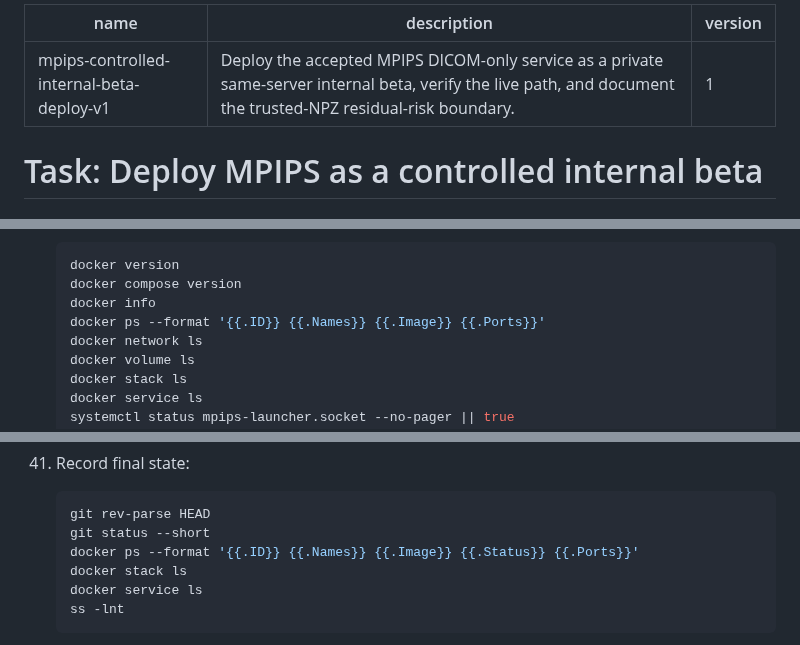
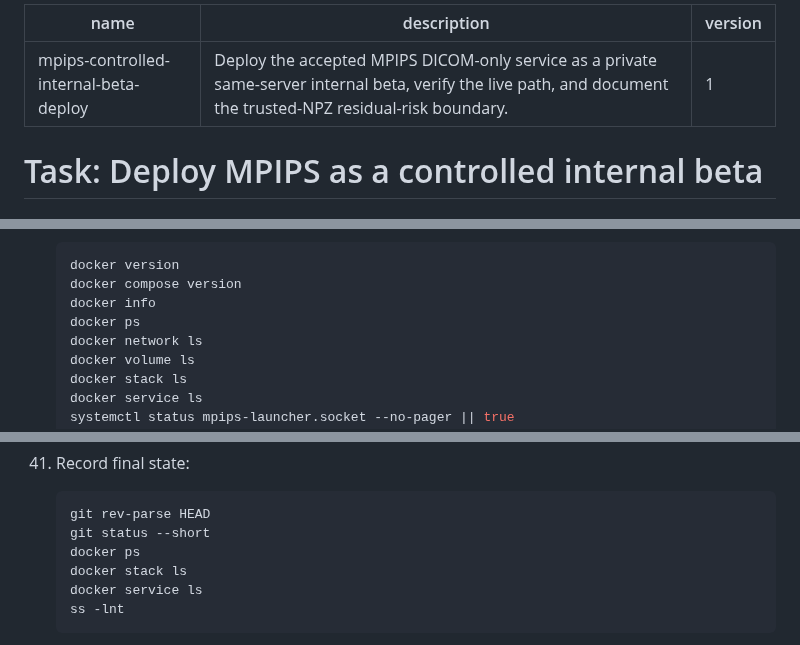
Before and after one commit to Madeena-software/mpips, a Markdown page: .agents/tasks/mpips-controlled-internal-beta-deploy-v1.md, 3 parts joined by grey strips. Rendered like a GitHub page.

````diff
--- a/.agents/tasks/mpips-controlled-internal-beta-deploy-v1.md
+++ b/.agents/tasks/mpips-controlled-internal-beta-deploy-v1.md
@@ -1,5 +1,5 @@
 ---
-name: mpips-controlled-internal-beta-deploy-v1
+name: mpips-controlled-internal-beta-deploy
 description: Deploy the accepted MPIPS DICOM-only service as a private same-server internal beta, verify the live path, and document the trusted-NPZ residual-risk boundary.
 version: 1
 ---
@@ -287,7 +287,7 @@ privacy, or verification checks.
    docker version
    docker compose version
    docker info
-   docker ps --format '{{.ID}} {{.Names}} {{.Image}} {{.Ports}}'
+   docker ps
    docker network ls
    docker volume ls
    docker stack ls
@@ -525,7 +525,7 @@ privacy, or verification checks.
     ```bash
     git rev-parse HEAD
     git status --short
-    docker ps --format '{{.ID}} {{.Names}} {{.Image}} {{.Status}} {{.Ports}}'
+    docker ps
     docker stack ls
     docker service ls
     ss -lnt
````
Also changed, not shown: other parts of .agents/tasks/mpips-controlled-internal-beta-deploy-v1.md (+12 -12 lines).
